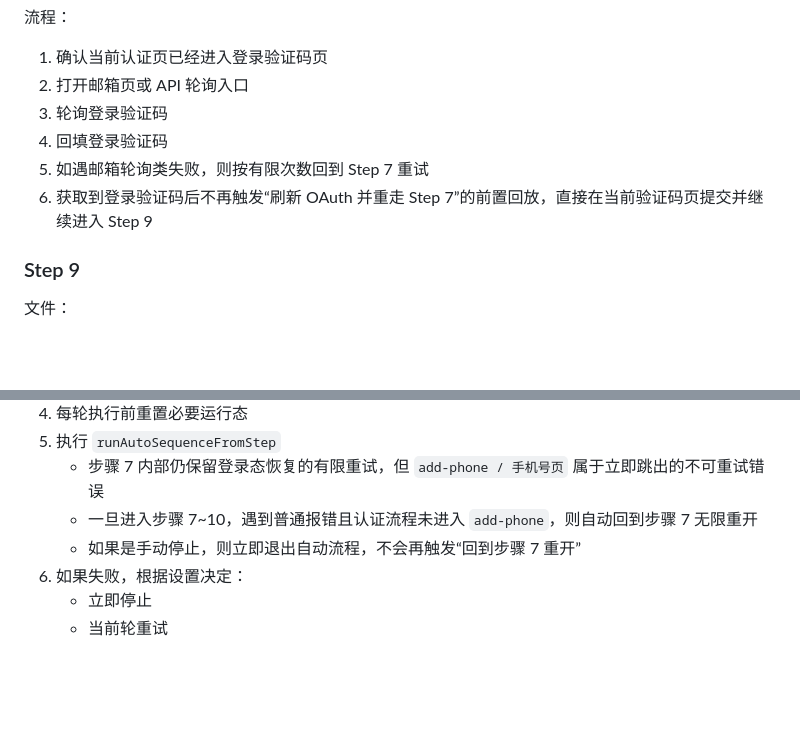
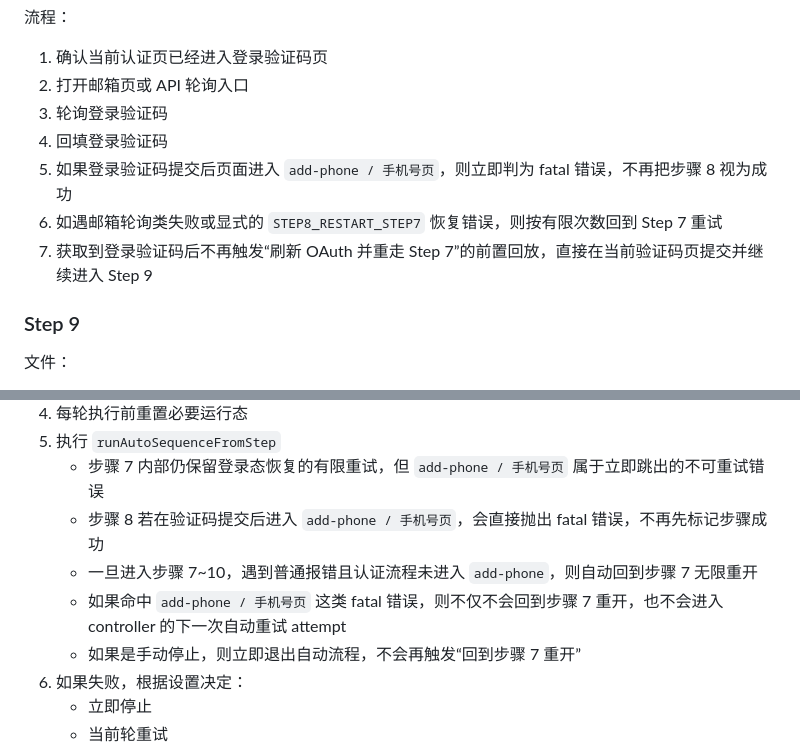
Before and after one commit to pkeran/codex-oauth-automation-extension-hotmail007, a Markdown page: 项目完整链路说明.md, 2 parts joined by grey strips. Drawn GitHub-style; blank space fills up the shorter version.

```diff
--- a/项目完整链路说明.md
+++ b/项目完整链路说明.md
@@ -314,8 +314,9 @@
 2. 打开邮箱页或 API 轮询入口
 3. 轮询登录验证码
 4. 回填登录验证码
-5. 如遇邮箱轮询类失败，则按有限次数回到 Step 7 重试
-6. 获取到登录验证码后不再触发“刷新 OAuth 并重走 Step 7”的前置回放，直接在当前验证码页提交并继续进入 Step 9
+5. 如果登录验证码提交后页面进入 `add-phone / 手机号页`，则立即判为 fatal 错误，不再把步骤 8 视为成功
+6. 如遇邮箱轮询类失败或显式的 `STEP8_RESTART_STEP7` 恢复错误，则按有限次数回到 Step 7 重试
+7. 获取到登录验证码后不再触发“刷新 OAuth 并重走 Step 7”的前置回放，直接在当前验证码页提交并继续进入 Step 9
 
 ### Step 9
 
@@ -449,7 +450,9 @@
 4. 每轮执行前重置必要运行态
 5. 执行 `runAutoSequenceFromStep`
    - 步骤 7 内部仍保留登录态恢复的有限重试，但 `add-phone / 手机号页` 属于立即跳出的不可重试错误
+   - 步骤 8 若在验证码提交后进入 `add-phone / 手机号页`，会直接抛出 fatal 错误，不再先标记步骤成功
    - 一旦进入步骤 7~10，遇到普通报错且认证流程未进入 `add-phone`，则自动回到步骤 7 无限重开
+   - 如果命中 `add-phone / 手机号页` 这类 fatal 错误，则不仅不会回到步骤 7 重开，也不会进入 controller 的下一次自动重试 attempt
    - 如果是手动停止，则立即退出自动流程，不会再触发“回到步骤 7 重开”
 6. 如果失败，根据设置决定：
    - 立即停止
```
Also changed, not shown: 项目文件结构说明.md (+5 -4 lines).
